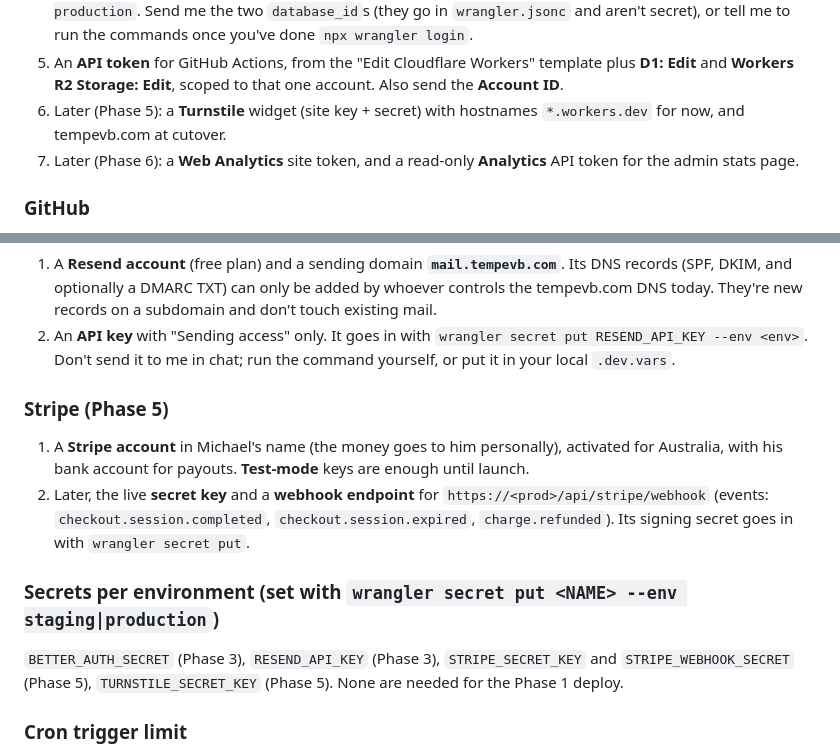
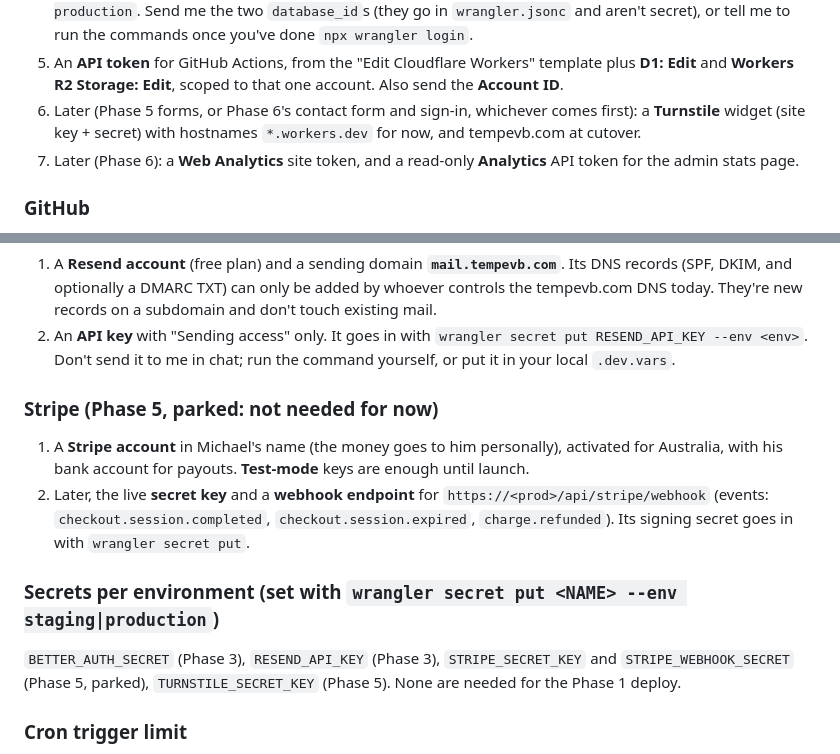
Before and after one commit to tempe-volleyball/tempe-volleyball, a Markdown page: PLAN.md, 2 parts joined by grey strips. Rendered like a GitHub page.

```diff
--- a/PLAN.md
+++ b/PLAN.md
@@ -326,7 +341,7 @@ I haven't created or guessed any of these. Everything below is free unless noted
    `npx wrangler login`.
 5. An **API token** for GitHub Actions, from the "Edit Cloudflare Workers" template plus **D1: Edit** and
    **Workers R2 Storage: Edit**, scoped to that one account. Also send the **Account ID**.
-6. Later (Phase 5): a **Turnstile** widget (site key + secret) with hostnames `*.workers.dev` for now, and tempevb.com
+6. Later (Phase 5 forms, or Phase 6's contact form and sign-in, whichever comes first): a **Turnstile** widget (site key + secret) with hostnames `*.workers.dev` for now, and tempevb.com
    at cutover.
 7. Later (Phase 6): a **Web Analytics** site token, and a read-only **Analytics** API token for the admin stats page.
 
@@ -349,7 +364,7 @@ I haven't created or guessed any of these. Everything below is free unless noted
 2. An **API key** with "Sending access" only. It goes in with `wrangler secret put RESEND_API_KEY --env <env>`. Don't send
    it to me in chat; run the command yourself, or put it in your local `.dev.vars`.
 
-### Stripe (Phase 5)
+### Stripe (Phase 5, parked: not needed for now)
 
 1. A **Stripe account** in Michael's name (the money goes to him personally), activated for Australia, with his bank
    account for payouts. **Test-mode** keys are enough until launch.
@@ -359,7 +374,7 @@ I haven't created or guessed any of these. Everything below is free unless noted
 
 ### Secrets per environment (set with `wrangler secret put <NAME> --env staging|production`)
 
-`BETTER_AUTH_SECRET` (Phase 3), `RESEND_API_KEY` (Phase 3), `STRIPE_SECRET_KEY` and `STRIPE_WEBHOOK_SECRET` (Phase 5),
+`BETTER_AUTH_SECRET` (Phase 3), `RESEND_API_KEY` (Phase 3), `STRIPE_SECRET_KEY` and `STRIPE_WEBHOOK_SECRET` (Phase 5, parked),
 `TURNSTILE_SECRET_KEY` (Phase 5). None are needed for the Phase 1 deploy.
 
 ### Cron trigger limit
```
Also changed, not shown: other parts of PLAN.md (+21 -6 lines), CLAUDE.md (+2 -0 lines).
